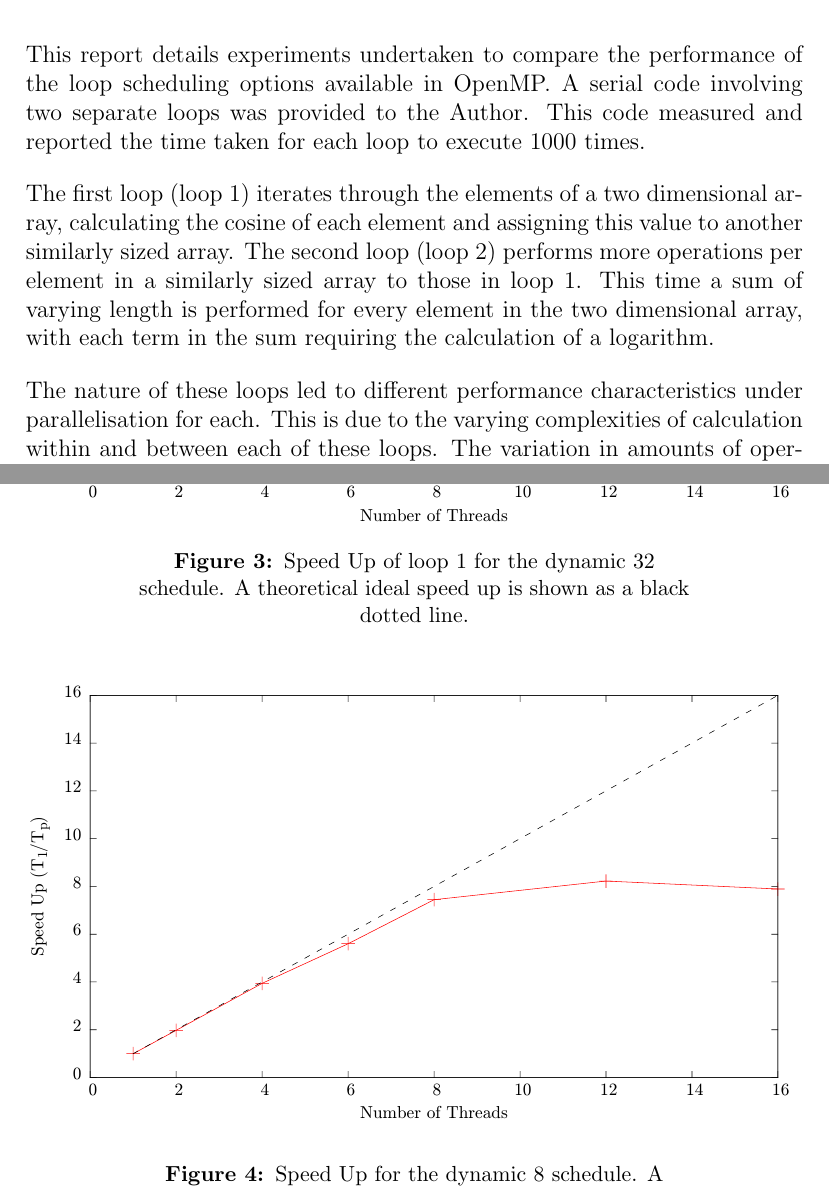
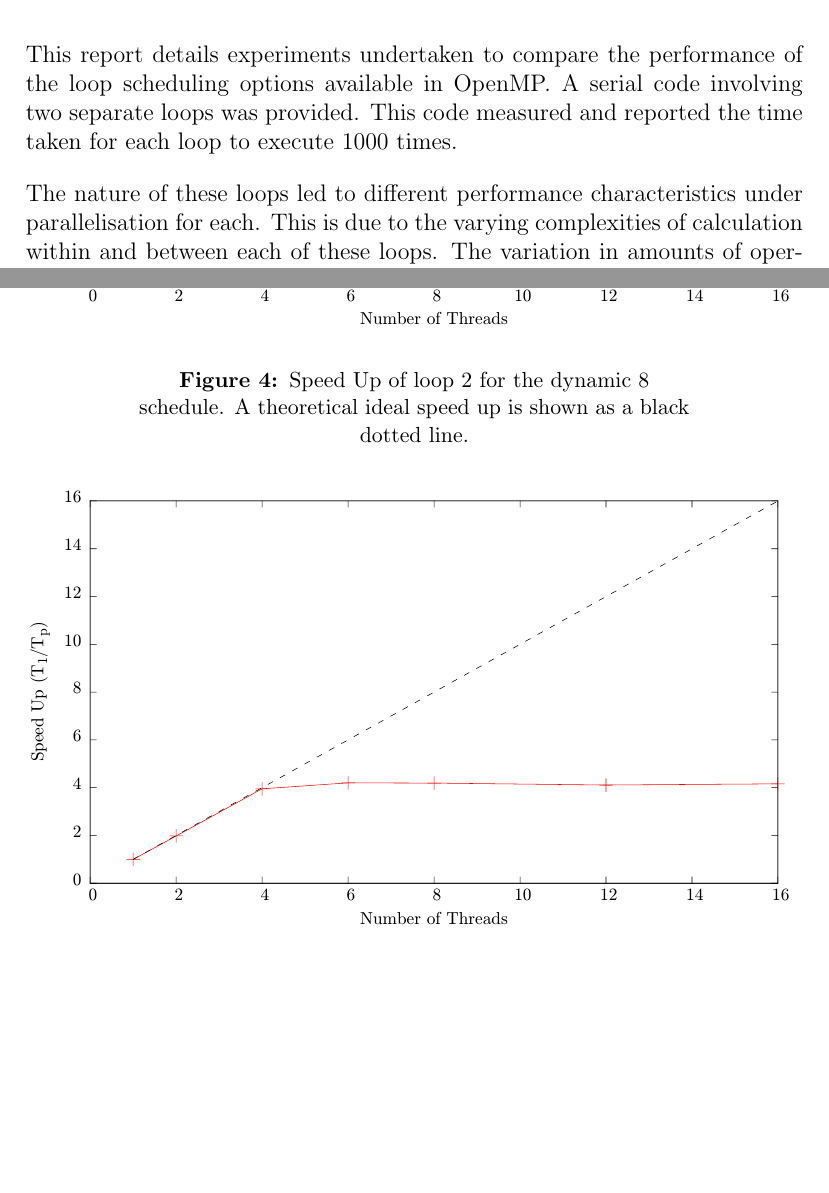
Before and after one commit to jacobjwebber/msc, a LaTeX document (threaded-programming/coursework1/report/report.tex): two parts of pages 1 and 7 of 11, joined at a grey line, cut so that both start at the same text, the shorter picture padded with empty space. Compiled offline with pdfLaTeX.

Commit message:
commiting final day before hand in

```diff
--- a/threaded-programming/coursework1/report/report.tex
+++ b/threaded-programming/coursework1/report/report.tex
@@ -18,9 +18,7 @@
 
 \section{Introduction}
 
-This report details experiments undertaken to compare the performance of the loop scheduling options available in OpenMP. A serial code involving two separate loops was provided to the Author. This code measured and reported the time taken for each loop to execute 1000 times.
-
-The first loop (loop 1) iterates through the elements of a two dimensional array, calculating the cosine of each element and assigning this value to another similarly sized array. The second loop (loop 2) performs more operations per element in a similarly sized array to those in loop 1. This time a sum of varying length is performed for every element in the two dimensional array, with each term in the sum requiring the calculation of a logarithm.
+This report details experiments undertaken to compare the performance of the loop scheduling options available in OpenMP. A serial code involving two separate loops was provided. This code measured and reported the time taken for each loop to execute 1000 times.
 
 The nature of these loops led to different performance characteristics under parallelisation for each. This is due to the varying complexities of calculation within and between each of these loops. The variation in amounts of operations performed per loop cycle can cause issues with load balancing, where some threads complete all assigned work before others, leading to idling and sub-optimal performance.
 
@@ -106,14 +106,14 @@ The highest performing schedule for loop 2 was not immediately obvious. The mean
 
   \centering
   \includegraphics[width=1\linewidth]{graphs/speedup_dynamic8_loop2}
-  \caption{\small Speed Up for the dynamic 8 schedule. A theoretical ideal speed up is shown as a black dotted line.}
+  \caption{\small Speed Up of loop 2 for the dynamic 8 schedule. A theoretical ideal speed up is shown as a black dotted line.}
   \label{dynamic8}
 \end{figure}
 
 \begin{figure}
   \centering
   \includegraphics[width=1\linewidth]{graphs/speedup_dynamic16_loop2}
-  \caption{\small Speed Up for the dynamic 16 schedule. A theoretical ideal speed up is shown as a black dotted line.}
+  \caption{\small Speed Up of loop 2 for the dynamic 16 schedule. A theoretical ideal speed up is shown as a black dotted line.}
 \label{dynamic16}
 \end{figure}
 
```
Also changed, not shown: threaded-programming/coursework1/report/report.pdf, threaded-programming/coursework1/report/report.tex (2 more changed lines), 3 other files.
